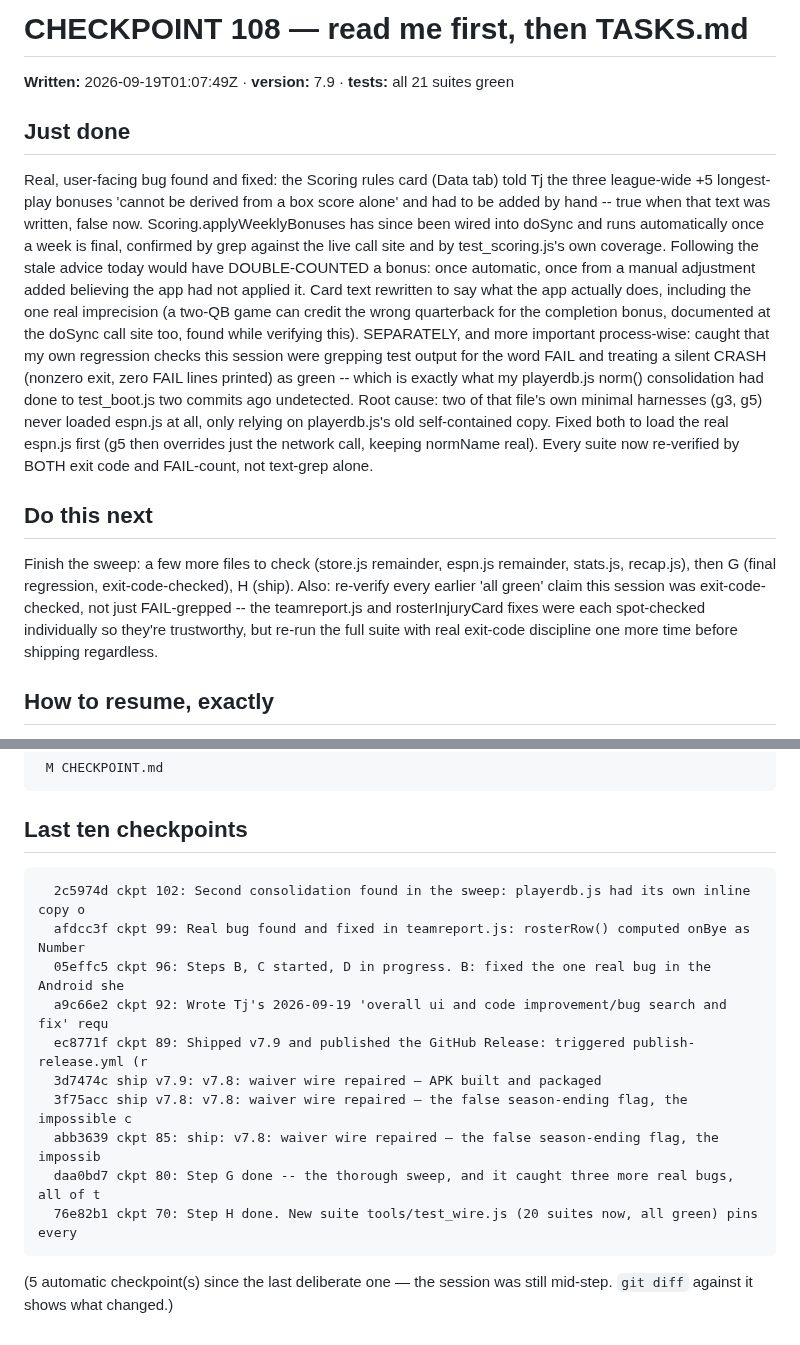
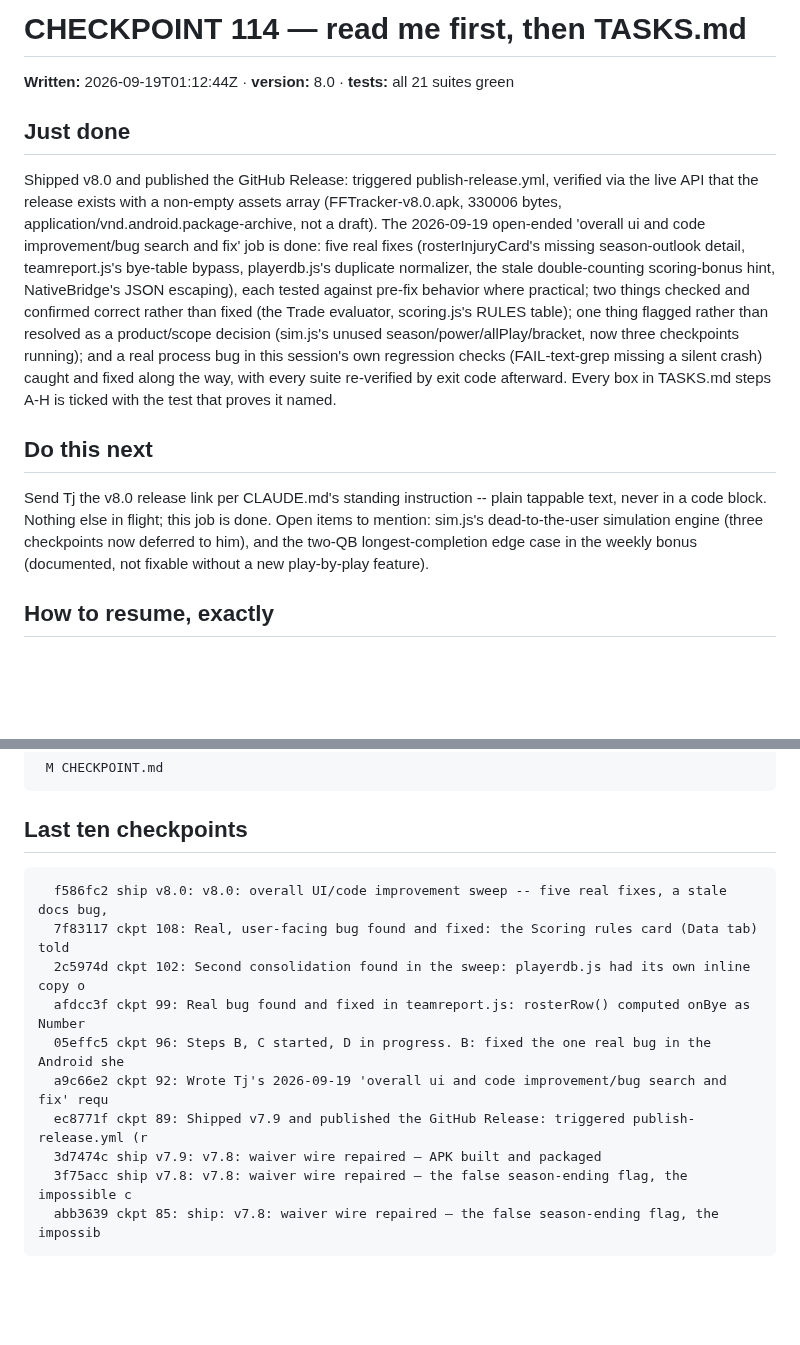
Before and after one commit to tjshea90/fantasy-football, a Markdown page: CHECKPOINT.md, 2 parts joined by grey strips. Drawn GitHub-style; blank space fills up the shorter version.

Commit message:
ckpt 114: Shipped v8.0 and published the GitHub Release: triggered publish-release.yml, verified via the live API that the release exists with a non-empty assets array (FFTracker-v8.0.apk, 330006 bytes, application/vnd.android.package-archive, not a draft). The 2026-09-19 open-ended 'overall ui and code improvement/bug search and fix' job is done: five real fixes (rosterInjuryCard's missing season-outlook detail, teamreport.js's bye-table bypass, playerdb.js's duplicate normalizer, the stale double-counting scoring-bonus hint, NativeBridge's JSON escaping), each tested against pre-fix behavior where practical; two things checked and confirmed correct rather than fixed (the Trade evaluator, scoring.js's RULES table); one thing flagged rather than resolved as a product/scope decision (sim.js's unused season/power/allPlay/bracket, now three checkpoints running); and a real process bug in this session's own regression checks (FAIL-text-grep missing a silent crash) caught and fixed along the way, with every suite re-verified by exit code afterward. Every box in TASKS.md steps A-H is ticked with the test that proves it named.
next: Send Tj the v8.0 release link per CLAUDE.md's standing instruction -- plain tappable text, never in a code block. Nothing else in flight; this job is done. Open items to mention: sim.js's dead-to-the-user simulation engine (three checkpoints now deferred to him), and the two-QB longest-completion edge case in the weekly bonus (documented, not fixable without a new play-by-play feature).
tests: all 21 suites green

Co-Authored-By: Claude Opus 5 <noreply@anthropic.com>

````diff
--- a/CHECKPOINT.md
+++ b/CHECKPOINT.md
@@ -1,12 +1,12 @@
-# CHECKPOINT 108 — read me first, then TASKS.md
+# CHECKPOINT 114 — read me first, then TASKS.md
 
-**Written:** 2026-09-19T01:07:49Z · **version:** 7.9 · **tests:** all 21 suites green
+**Written:** 2026-09-19T01:12:44Z · **version:** 8.0 · **tests:** all 21 suites green
 
 ## Just done
-Real, user-facing bug found and fixed: the Scoring rules card (Data tab) told Tj the three league-wide +5 longest-play bonuses 'cannot be derived from a box score alone' and had to be added by hand -- true when that text was written, false now. Scoring.applyWeeklyBonuses has since been wired into doSync and runs automatically once a week is final, confirmed by grep against the live call site and by test_scoring.js's own coverage. Following the stale advice today would have DOUBLE-COUNTED a bonus: once automatic, once from a manual adjustment added believing the app had not applied it. Card text rewritten to say what the app actually does, including the one real imprecision (a two-QB game can credit the wrong quarterback for the completion bonus, documented at the doSync call site too, found while verifying this). SEPARATELY, and more important process-wise: caught that my own regression checks this session were grepping test output for the word FAIL and treating a silent CRASH (nonzero exit, zero FAIL lines printed) as green -- which is exactly what my playerdb.js norm() consolidation had done to test_boot.js two commits ago undetected. Root cause: two of that file's own minimal harnesses (g3, g5) never loaded espn.js at all, only relying on playerdb.js's old self-contained copy. Fixed both to load the real espn.js first (g5 then overrides just the network call, keeping normName real). Every suite now re-verified by BOTH exit code and FAIL-count, not text-grep alone.
+Shipped v8.0 and published the GitHub Release: triggered publish-release.yml, verified via the live API that the release exists with a non-empty assets array (FFTracker-v8.0.apk, 330006 bytes, application/vnd.android.package-archive, not a draft). The 2026-09-19 open-ended 'overall ui and code improvement/bug search and fix' job is done: five real fixes (rosterInjuryCard's missing season-outlook detail, teamreport.js's bye-table bypass, playerdb.js's duplicate normalizer, the stale double-counting scoring-bonus hint, NativeBridge's JSON escaping), each tested against pre-fix behavior where practical; two things checked and confirmed correct rather than fixed (the Trade evaluator, scoring.js's RULES table); one thing flagged rather than resolved as a product/scope decision (sim.js's unused season/power/allPlay/bracket, now three checkpoints running); and a real process bug in this session's own regression checks (FAIL-text-grep missing a silent crash) caught and fixed along the way, with every suite re-verified by exit code afterward. Every box in TASKS.md steps A-H is ticked with the test that proves it named.
 
 ## Do this next
-Finish the sweep: a few more files to check (store.js remainder, espn.js remainder, stats.js, recap.js), then G (final regression, exit-code-checked), H (ship). Also: re-verify every earlier 'all green' claim this session was exit-code-checked, not just FAIL-grepped -- the teamreport.js and rosterInjuryCard fixes were each spot-checked individually so they're trustworthy, but re-run the full suite with real exit-code discipline one more time before shipping regardless.
+Send Tj the v8.0 release link per CLAUDE.md's standing instruction -- plain tappable text, never in a code block. Nothing else in flight; this job is done. Open items to mention: sim.js's dead-to-the-user simulation engine (three checkpoints now deferred to him), and the two-QB longest-completion edge case in the weekly bonus (documented, not fixable without a new play-by-play feature).
 
 ## How to resume, exactly
 Open this GitHub repo in a Claude Code session on ANY of the three
@@ -26,6 +26,8 @@ request in his own words and `git log` carries every step already taken.
 
 ## Last ten checkpoints
 ```
+  f586fc2 ship v8.0: v8.0: overall UI/code improvement sweep -- five real fixes, a stale docs bug,
+  7f83117 ckpt 108: Real, user-facing bug found and fixed: the Scoring rules card (Data tab) told
   2c5974d ckpt 102: Second consolidation found in the sweep: playerdb.js had its own inline copy o
   afdcc3f ckpt 99: Real bug found and fixed in teamreport.js: rosterRow() computed onBye as Number
   05effc5 ckpt 96: Steps B, C started, D in progress. B: fixed the one real bug in the Android she
@@ -34,9 +36,4 @@ request in his own words and `git log` carries every step already taken.
   3d7474c ship v7.9: v7.8: waiver wire repaired — APK built and packaged
   3f75acc ship v7.8: v7.8: waiver wire repaired — the false season-ending flag, the impossible c
   abb3639 ckpt 85: ship: v7.8: waiver wire repaired — the false season-ending flag, the impossib
-  daa0bd7 ckpt 80: Step G done -- the thorough sweep, and it caught three more real bugs, all of t
-  76e82b1 ckpt 70: Step H done. New suite tools/test_wire.js (20 suites now, all green) pins every
 ```
-
-(5 automatic checkpoint(s) since the last deliberate one — the
-session was still mid-step. `git diff` against it shows what changed.)
````
